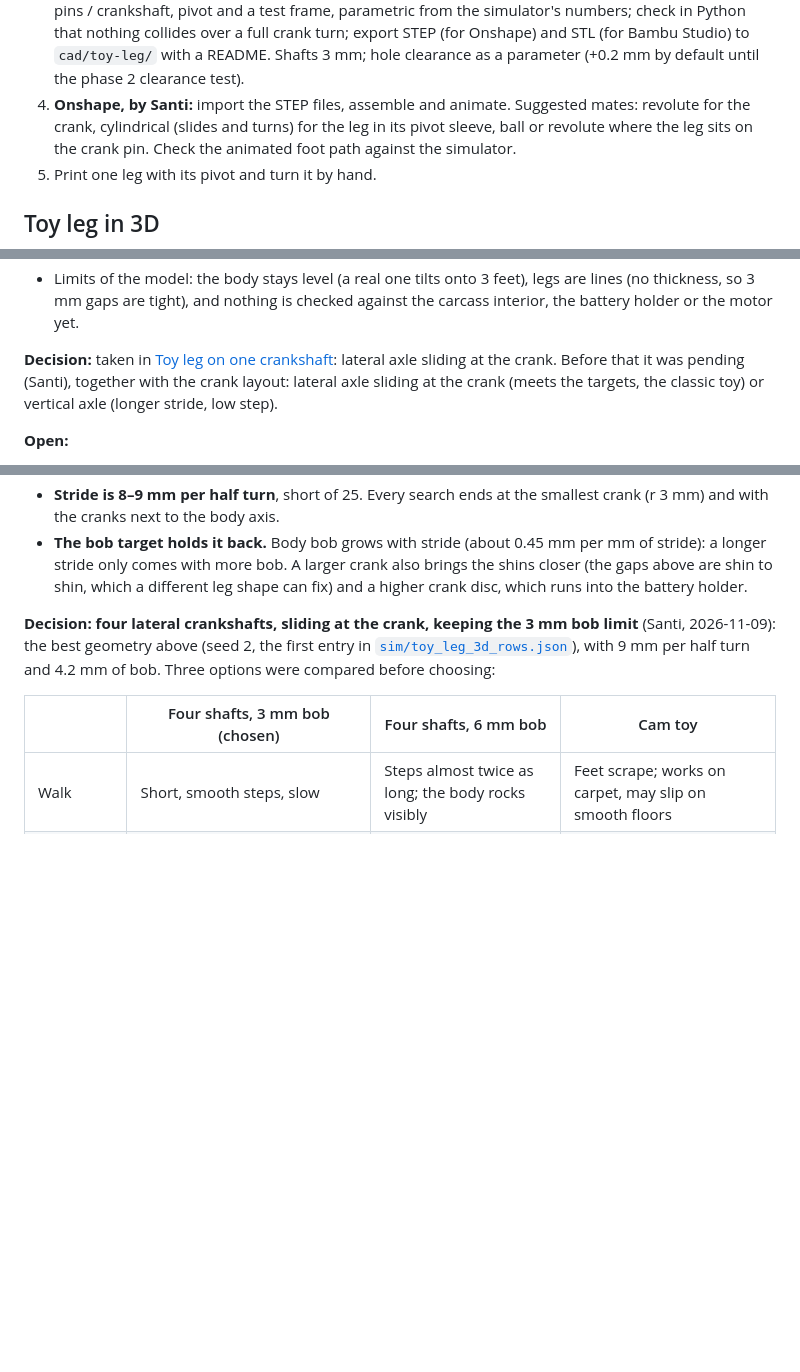
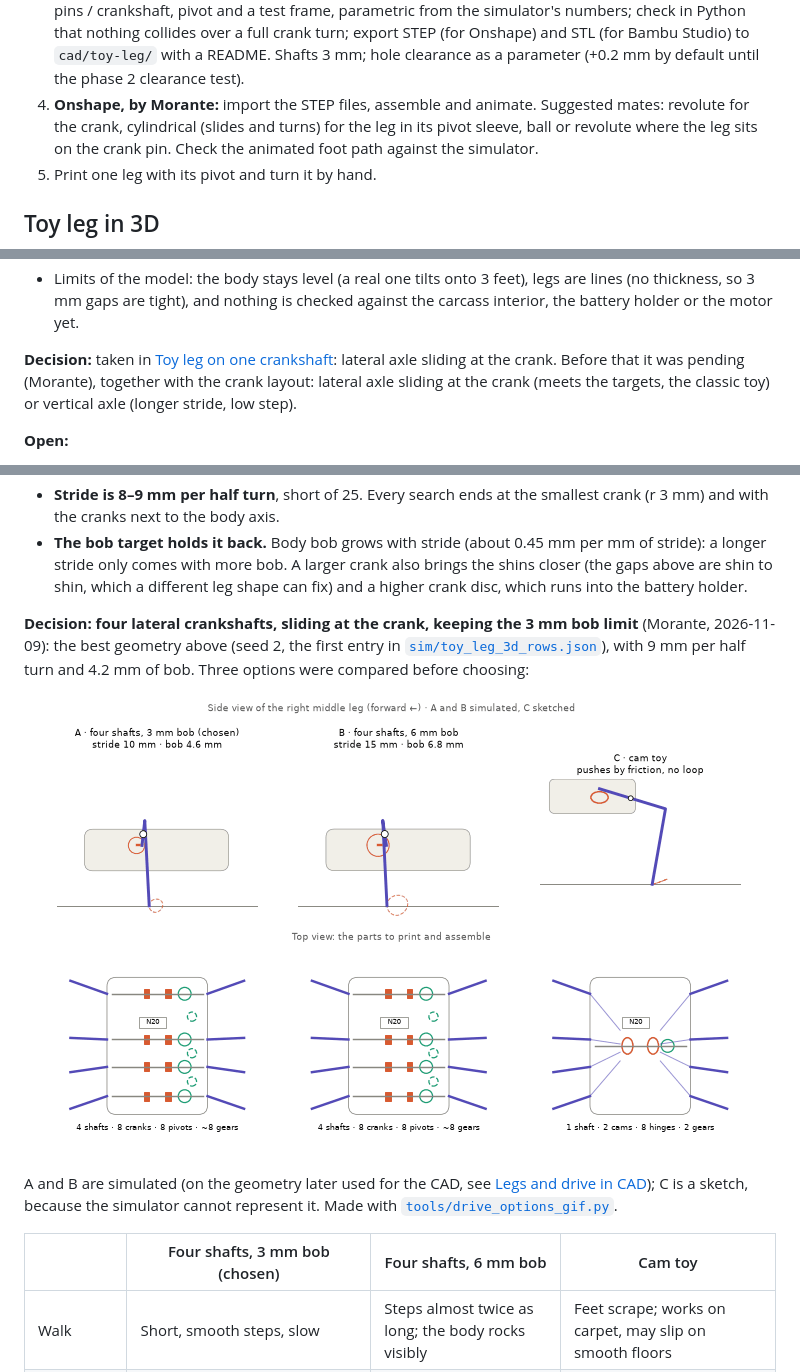
Before and after one commit to Morante-robotics/spider-bot-replica, a Markdown page: build-log.md, 3 parts joined by grey strips. Drawn GitHub-style; pictures changed too: sim/images/drive-options.gif (added); blank space fills up the shorter version.

```diff
--- a/build-log.md
+++ b/build-log.md
@@ -250,7 +250,7 @@ other four) on crank pins 180° apart.
    crankshaft, pivot and a test frame, parametric from the simulator's numbers; check in Python that nothing
    collides over a full crank turn; export STEP (for Onshape) and STL (for Bambu Studio) to `cad/toy-leg/` with a
    README. Shafts 3 mm; hole clearance as a parameter (+0.2 mm by default until the phase 2 clearance test).
-4. **Onshape, by Santi:** import the STEP files, assemble and animate. Suggested mates: revolute for the crank,
+4. **Onshape, by Morante:** import the STEP files, assemble and animate. Suggested mates: revolute for the crank,
    cylindrical (slides and turns) for the leg in its pivot sleeve, ball or revolute where the leg sits on the crank
    pin. Check the animated foot path against the simulator.
 5. Print one leg with its pivot and turn it by hand.
@@ -333,7 +333,7 @@ turn against the foot carrying the body (it includes touching down and lifting o
 - Limits of the model: the body stays level (a real one tilts onto 3 feet), legs are lines (no thickness, so 3 mm
   gaps are tight), and nothing is checked against the carcass interior, the battery holder or the motor yet.
 
-**Decision:** taken in [Toy leg on one crankshaft](#toy-leg-on-one-crankshaft): lateral axle sliding at the crank. Before that it was pending (Santi), together with the crank layout: lateral axle sliding at the crank (meets the targets,
+**Decision:** taken in [Toy leg on one crankshaft](#toy-leg-on-one-crankshaft): lateral axle sliding at the crank. Before that it was pending (Morante), together with the crank layout: lateral axle sliding at the crank (meets the targets,
 the classic toy) or vertical axle (longer stride, low step).
 
 **Open:**
@@ -575,9 +575,15 @@ Changing the best geometry by hand (sliding at crank):
   only comes with more bob. A larger crank also brings the shins closer (the gaps above are shin to shin, which a
   different leg shape can fix) and a higher crank disc, which runs into the battery holder.
 
-**Decision: four lateral crankshafts, sliding at the crank, keeping the 3 mm bob limit** (Santi, 2026-11-09):
+**Decision: four lateral crankshafts, sliding at the crank, keeping the 3 mm bob limit** (Morante, 2026-11-09):
 the best geometry above (seed 2, the first entry in [`sim/toy_leg_3d_rows.json`](sim/toy_leg_3d_rows.json)), with
 9 mm per half turn and 4.2 mm of bob. Three options were compared before choosing:
+
+![The three options compared: side view of one leg and the parts each needs](sim/images/drive-options.gif)
+
+A and B are simulated (on the geometry later used for the CAD, see [Legs and drive in CAD](#legs-and-drive-in-cad));
+C is a sketch, because the simulator cannot represent it. Made with
+[`tools/drive_options_gif.py`](tools/drive_options_gif.py).
 
 | | Four shafts, 3 mm bob (chosen) | Four shafts, 6 mm bob | Cam toy |
 |---|---|---|---|
```
Also changed, not shown: other parts of build-log.md (+2 -2 lines), README.md (+1 -1 lines), ai-log.md (+2 -2 lines), sim/images/drive-options.png (added), 1 other file.
